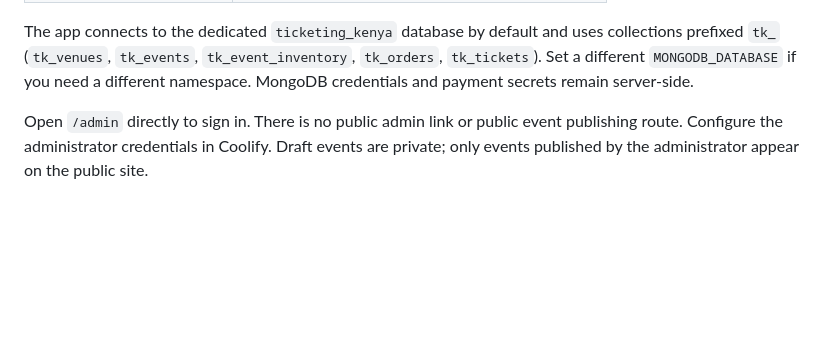
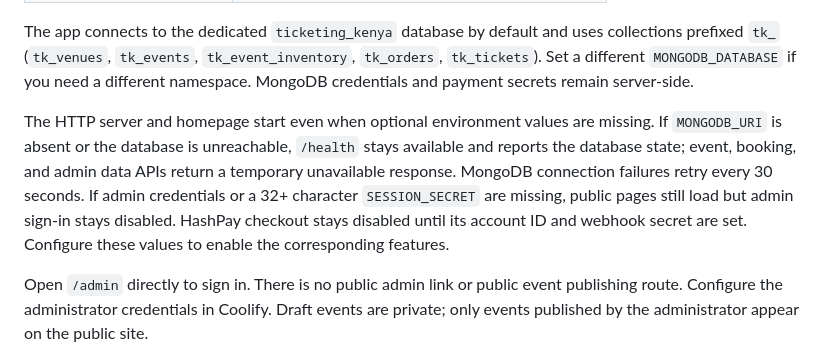
Before and after one commit to alfiroba-a11y/TICKETING, a Markdown page: README.md, the part around the change. Drawn GitHub-style; blank space fills up the shorter version.

```diff
--- a/README.md
+++ b/README.md
@@ -20,6 +20,8 @@ Deploy this directory as a Docker application and expose port `3000`. Set these
 | `HASHPAY_WEBHOOK_SECRET` | HashPay webhook signing secret |
 
 The app connects to the dedicated `ticketing_kenya` database by default and uses collections prefixed `tk_` (`tk_venues`, `tk_events`, `tk_event_inventory`, `tk_orders`, `tk_tickets`). Set a different `MONGODB_DATABASE` if you need a different namespace. MongoDB credentials and payment secrets remain server-side.
+
+The HTTP server and homepage start even when optional environment values are missing. If `MONGODB_URI` is absent or the database is unreachable, `/health` stays available and reports the database state; event, booking, and admin data APIs return a temporary unavailable response. MongoDB connection failures retry every 30 seconds. If admin credentials or a 32+ character `SESSION_SECRET` are missing, public pages still load but admin sign-in stays disabled. HashPay checkout stays disabled until its account ID and webhook secret are set. Configure these values to enable the corresponding features.
 
 Open `/admin` directly to sign in. There is no public admin link or public event publishing route. Configure the administrator credentials in Coolify. Draft events are private; only events published by the administrator appear on the public site.
 
```
